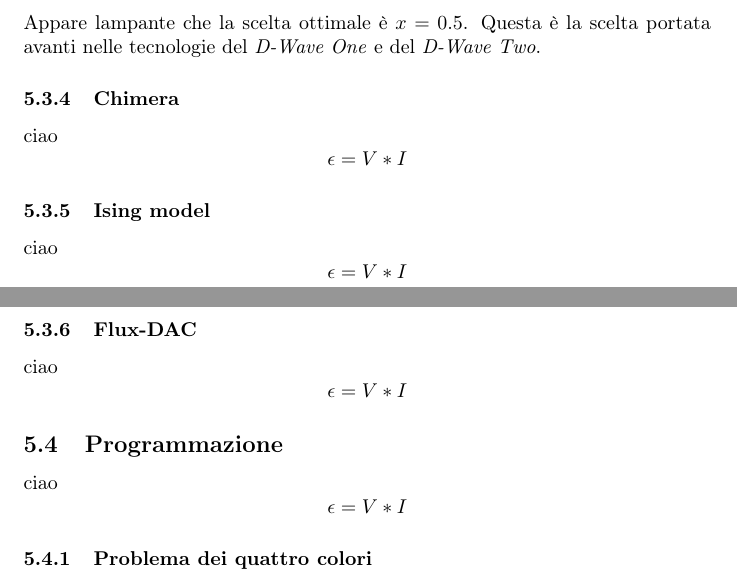
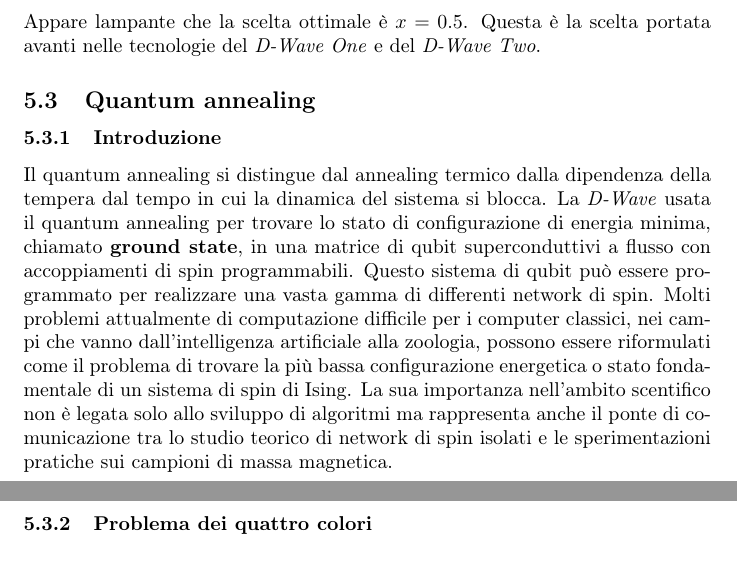
Before and after one commit to XaBerr/tesi-triennale, a LaTeX document (Latex/main.tex, which reads Latex/Capitoli/04/annealing.tex, Latex/Capitoli/04/chimera.tex, Latex/Capitoli/04/fluxDAC.tex): two parts of pages 30 and 31 of 33, joined at a grey line, cut so that both start at the same text. Compiled offline with pdfLaTeX.

Commit message:
Aggiunto Introduzione Quantum annealing, Modificato indici sezione QA

```diff
--- /dev/null
+++ b/Latex/Capitoli/04/annealing.tex
@@ -0,0 +1,3 @@
+\subsection{Quantum annealing}
+\subsubsection{Introduzione}
+Il quantum annealing si distingue dal annealing termico dalla dipendenza della tempera dal tempo in cui la dinamica del sistema si blocca. La \textit{D-Wave} usata il quantum annealing per trovare lo stato di configurazione di energia minima, chiamato \myindex{ground state}, in una matrice di qubit superconduttivi a flusso con accoppiamenti di spin programmabili. Questo sistema di qubit può essere programmato per realizzare una vasta gamma di differenti network di spin. Molti problemi attualmente di computazione difficile per i computer classici, nei campi che vanno dall'intelligenza artificiale alla zoologia, possono essere riformulati come il problema di trovare la più bassa configurazione energetica o stato fondamentale di un sistema di spin di Ising. La sua importanza nell'ambito scentifico non è legata solo allo sviluppo di algoritmi ma rappresenta anche il ponte di comunicazione tra lo studio teorico di network di spin isolati e le sperimentazioni pratiche sui campioni di massa magnetica.
--- a/Latex/Capitoli/04/chimera.tex
+++ /dev/null
@@ -1,7 +0,0 @@
-% \subsection{Bit}
-\subsubsection{Chimera}
-% \paragraph{Processore}
-% \subparagraph{Architettura}
-ciao
-$$ \epsilon = V * I $$
-% \includegraphics[scale=0.5]{Immagini/icon.png}
--- a/Latex/Capitoli/04/fluxDAC.tex
+++ /dev/null
@@ -1,7 +0,0 @@
-% \subsection{Bit}
-\subsubsection{Flux-DAC}
-% \paragraph{Processore}
-% \subparagraph{Architettura}
-ciao
-$$ \epsilon = V * I $$
-% \includegraphics[scale=0.5]{Immagini/icon.png}
--- a/Latex/Capitoli/04/isingModel.tex
+++ /dev/null
@@ -1,7 +0,0 @@
-% \subsection{Bit}
-\subsubsection{Ising model}
-% \paragraph{Processore}
-% \subparagraph{Architettura}
-ciao
-$$ \epsilon = V * I $$
-% \includegraphics[scale=0.5]{Immagini/icon.png}
--- a/Latex/Capitoli/04/programmazione.tex
+++ /dev/null
@@ -1,7 +0,0 @@
-\subsection{Programmazione}
-% \subsubsection{Computer}
-% \paragraph{Processore}
-% \subparagraph{Architettura}
-ciao
-$$ \epsilon = V * I $$
-% \includegraphics[scale=0.5]{Immagini/icon.png}
```
Also changed, not shown: Latex/Capitoli/04/architettura.tex (+3 -3 lines), Latex/Capitoli/04/doubleWell.tex (deleted, +0 -7 lines), Latex/Capitoli/04/qubit.tex (deleted, +0 -7 lines), Latex/main.tex (+1 -6 lines), Latex/test.tex (+1 -1 lines).
